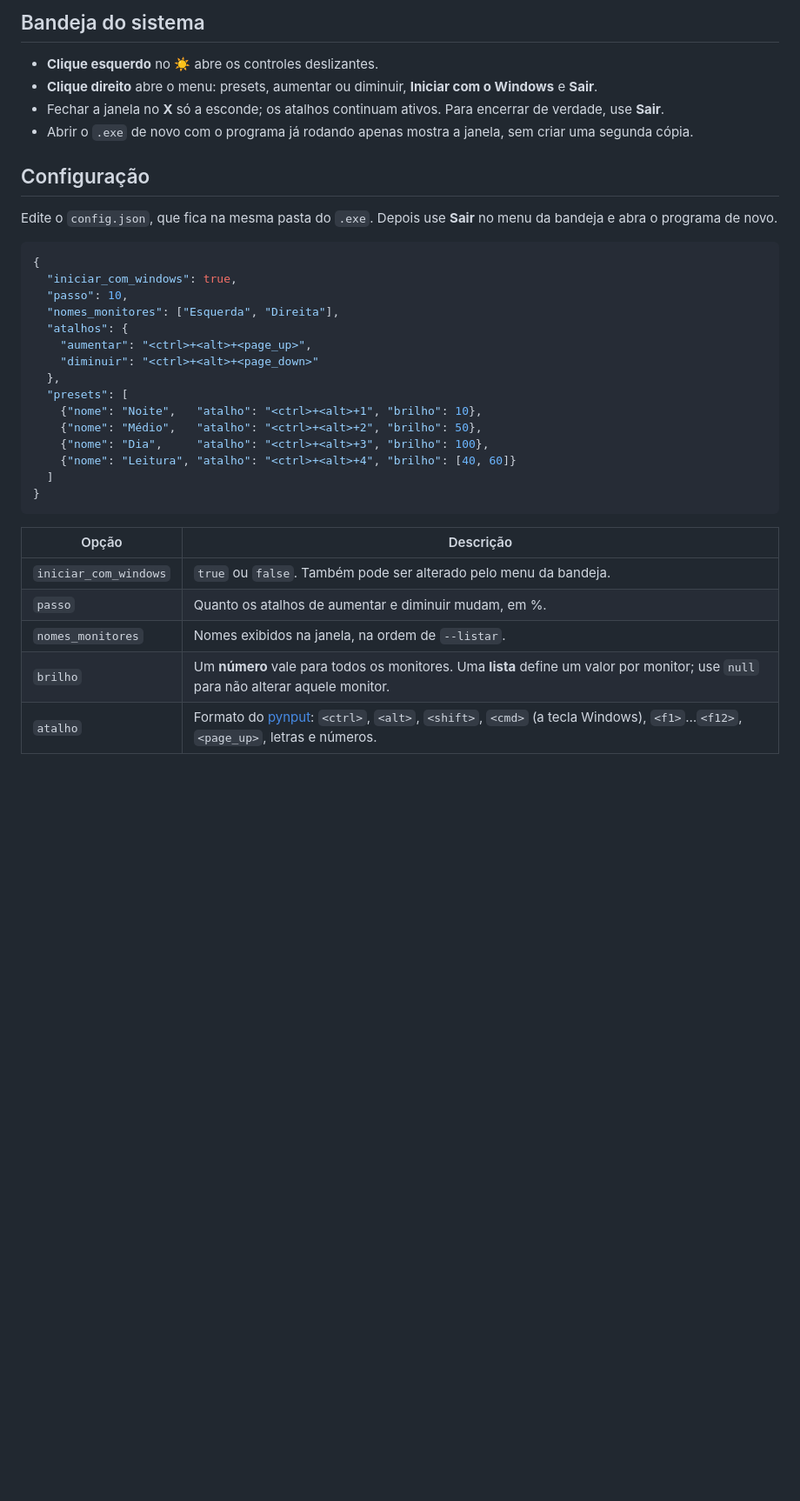
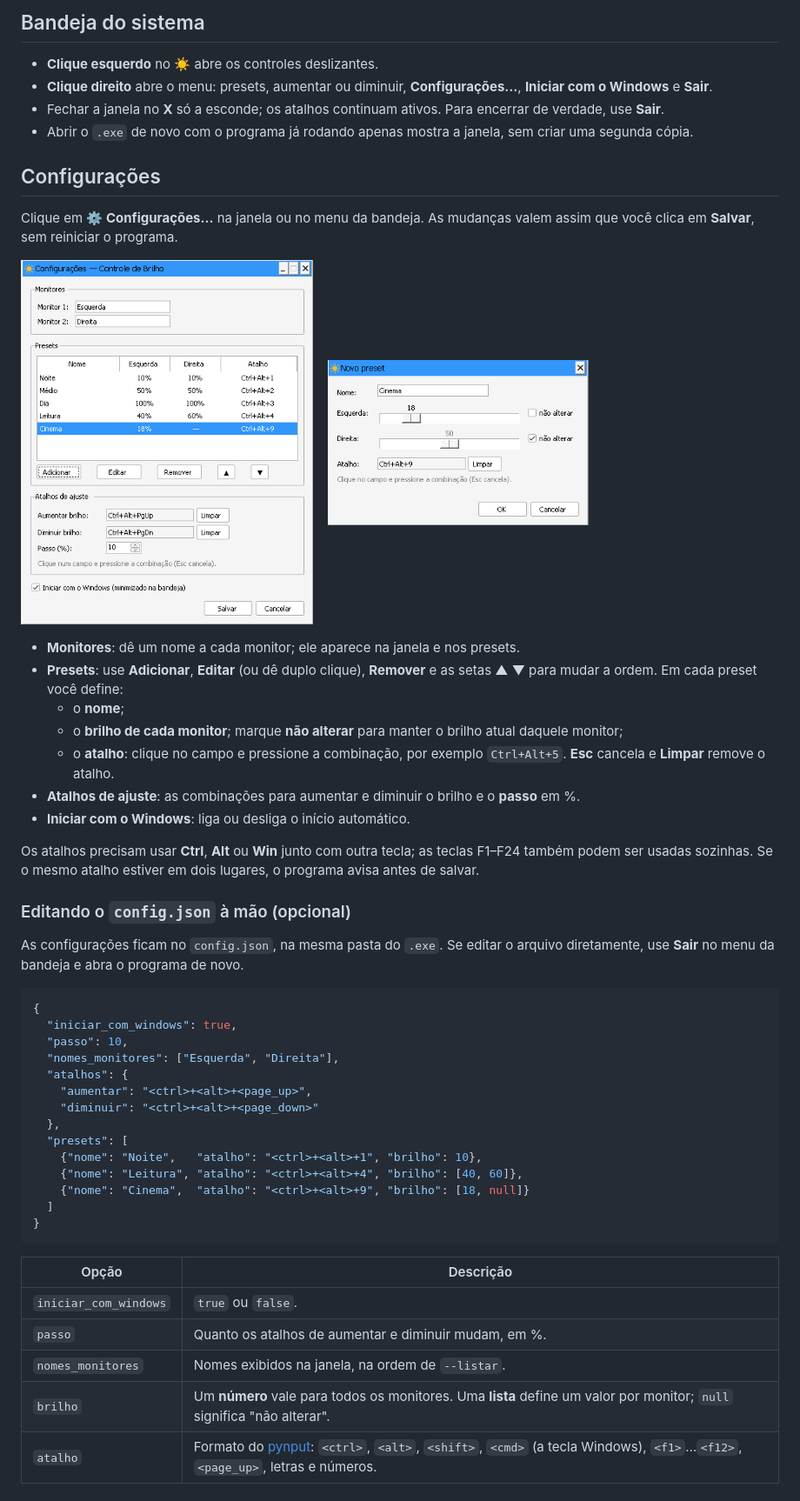
Before and after one commit to jpnedes/Controle-de-Brilho, a Markdown page: README.md, the part around one of its changes. Shown at 87% size. Drawn GitHub-style; pictures changed too: docs/configuracoes.png (added), docs/preset.png (added); blank space fills up the shorter version.

````diff
--- a/README.md
+++ b/README.md
@@ -45,13 +48,33 @@ Na primeira execução, o programa cria o `config.json` ao lado do `.exe` e pass
 ## Bandeja do sistema
 
 - **Clique esquerdo** no ☀️ abre os controles deslizantes.
-- **Clique direito** abre o menu: presets, aumentar ou diminuir, **Iniciar com o Windows** e **Sair**.
+- **Clique direito** abre o menu: presets, aumentar ou diminuir, **Configurações…**, **Iniciar com o Windows** e **Sair**.
 - Fechar a janela no **X** só a esconde; os atalhos continuam ativos. Para encerrar de verdade, use **Sair**.
 - Abrir o `.exe` de novo com o programa já rodando apenas mostra a janela, sem criar uma segunda cópia.
 
-## Configuração
+## Configurações
 
-Edite o `config.json`, que fica na mesma pasta do `.exe`. Depois use **Sair** no menu da bandeja e abra o programa de novo.
+Clique em **⚙ Configurações…** na janela ou no menu da bandeja. As mudanças valem assim que você clica em **Salvar**, sem reiniciar o programa.
+
+<p>
+  <img src="docs/configuracoes.png" alt="Tela de configurações com monitores, lista de presets e atalhos de ajuste" height="420">
+  &nbsp;&nbsp;
+  <img src="docs/preset.png" alt="Edição de um preset: nome, brilho de cada monitor e atalho" height="190">
+</p>
+
+- **Monitores**: dê um nome a cada monitor; ele aparece na janela e nos presets.
+- **Presets**: use **Adicionar**, **Editar** (ou dê duplo clique), **Remover** e as setas ▲ ▼ para mudar a ordem. Em cada preset você define:
+  - o **nome**;
+  - o **brilho de cada monitor**; marque **não alterar** para manter o brilho atual daquele monitor;
+  - o **atalho**: clique no campo e pressione a combinação, por exemplo `Ctrl+Alt+5`. **Esc** cancela e **Limpar** remove o atalho.
+- **Atalhos de ajuste**: as combinações para aumentar e diminuir o brilho e o **passo** em %.
+- **Iniciar com o Windows**: liga ou desliga o início automático.
+
+Os atalhos precisam usar **Ctrl**, **Alt** ou **Win** junto com outra tecla; as teclas F1–F24 também podem ser usadas sozinhas. Se o mesmo atalho estiver em dois lugares, o programa avisa antes de salvar.
+
+### Editando o `config.json` à mão (opcional)
+
+As configurações ficam no `config.json`, na mesma pasta do `.exe`. Se editar o arquivo diretamente, use **Sair** no menu da bandeja e abra o programa de novo.
 
 ```json
 {
@@ -64,19 +87,18 @@ Edite o `config.json`, que fica na mesma pasta do `.exe`. Depois use **Sair** no
   },
   "presets": [
     {"nome": "Noite",   "atalho": "<ctrl>+<alt>+1", "brilho": 10},
-    {"nome": "Médio",   "atalho": "<ctrl>+<alt>+2", "brilho": 50},
-    {"nome": "Dia",     "atalho": "<ctrl>+<alt>+3", "brilho": 100},
-    {"nome": "Leitura", "atalho": "<ctrl>+<alt>+4", "brilho": [40, 60]}
+    {"nome": "Leitura", "atalho": "<ctrl>+<alt>+4", "brilho": [40, 60]},
+    {"nome": "Cinema",  "atalho": "<ctrl>+<alt>+9", "brilho": [18, null]}
   ]
 }
 ```
 
 | Opção                 | Descrição |
 |-----------------------|-----------|
-| `iniciar_com_windows` | `true` ou `false`. Também pode ser alterado pelo menu da bandeja. |
+| `iniciar_com_windows` | `true` ou `false`. |
 | `passo`               | Quanto os atalhos de aumentar e diminuir mudam, em %. |
 | `nomes_monitores`     | Nomes exibidos na janela, na ordem de `--listar`. |
-| `brilho`              | Um **número** vale para todos os monitores. Uma **lista** define um valor por monitor; use `null` para não alterar aquele monitor. |
+| `brilho`              | Um **número** vale para todos os monitores. Uma **lista** define um valor por monitor; `null` significa "não alterar". |
 | `atalho`              | Formato do [pynput](https://pynput.readthedocs.io/en/latest/keyboard.html#global-hotkeys): `<ctrl>`, `<alt>`, `<shift>`, `<cmd>` (a tecla Windows), `<f1>`…`<f12>`, `<page_up>`, letras e números. |
 
 ## Linha de comando
````
Also changed, not shown: other parts of README.md (+5 -2 lines), .github/release-notes.md (+12 -10 lines), docs/janela.png, docs/menu-bandeja.png, 2 other files.
